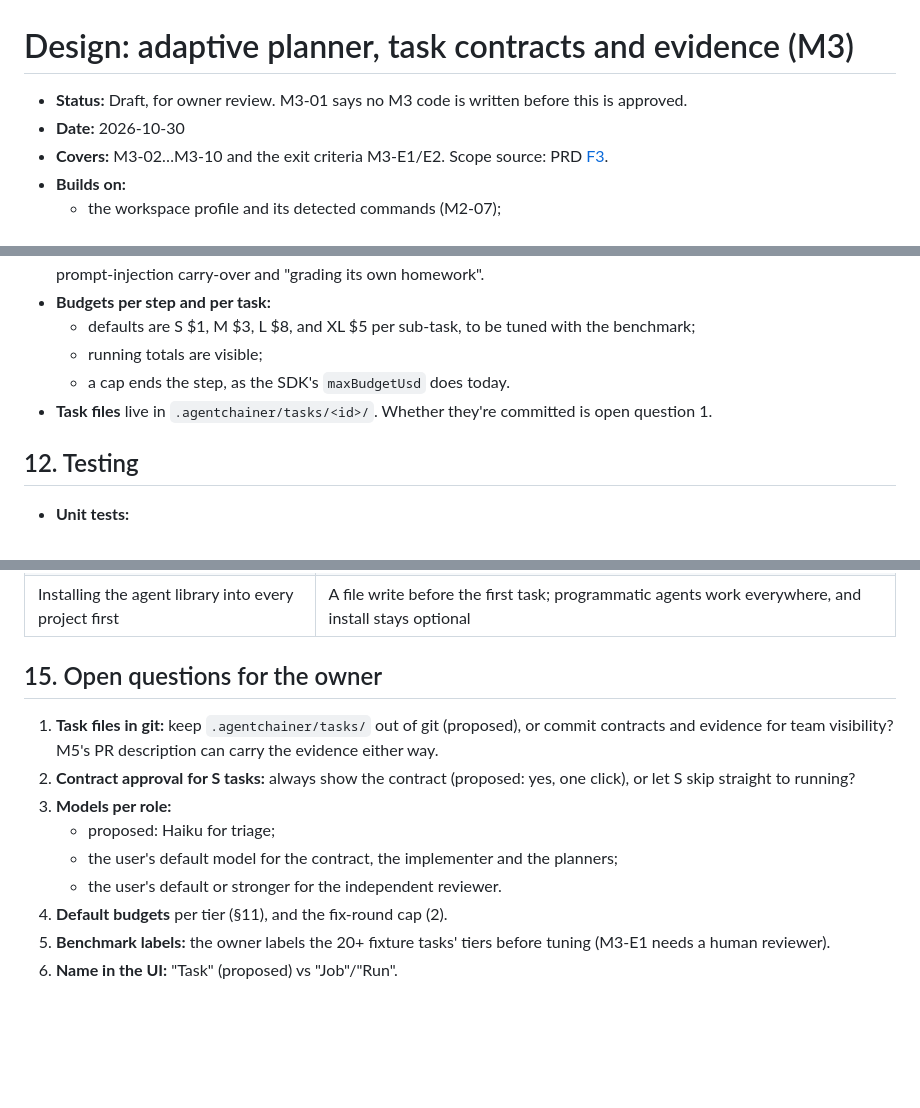
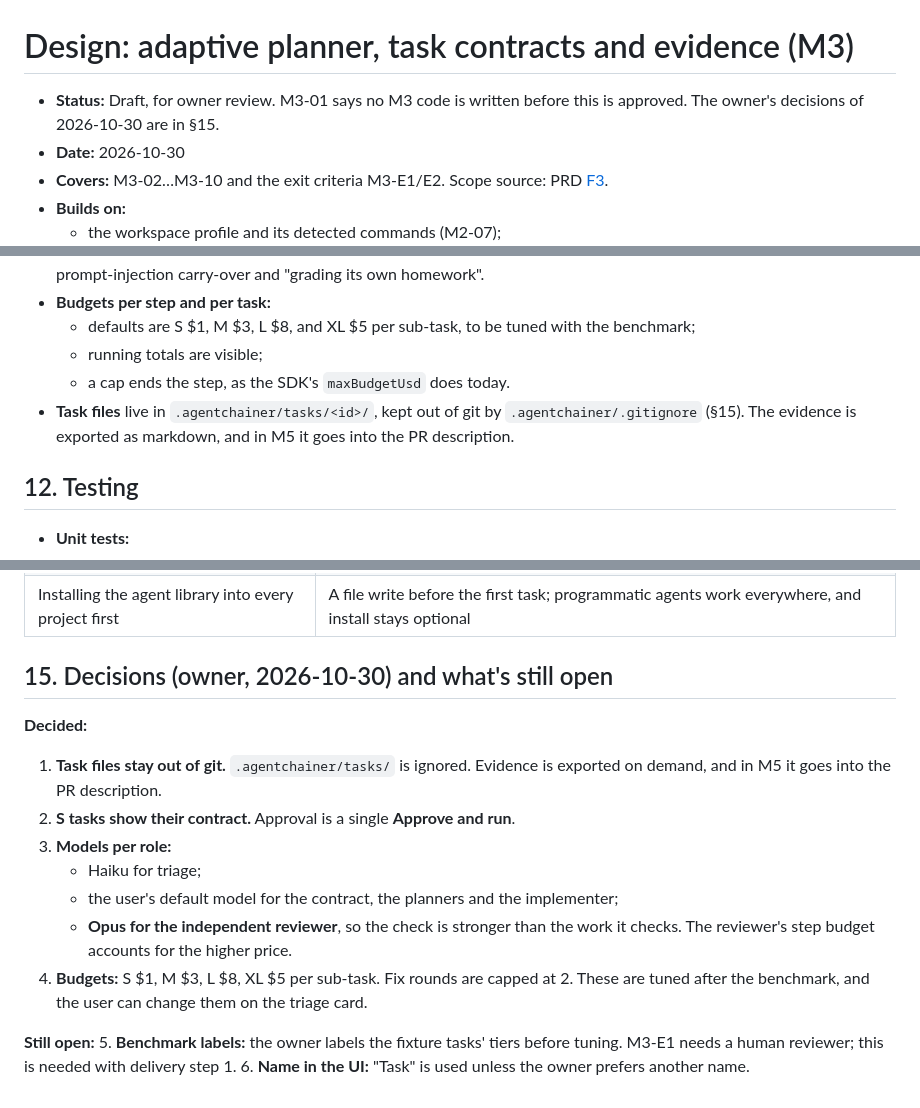
Before and after one commit to hafizhrf/AgentChainer, a Markdown page: docs/design/planner.md, 3 parts joined by grey strips. GitHub-like rendering; blank space fills up the shorter version.

Commit message:
docs: record the owner's M3 design decisions [M3-01]
Task files stay out of git; S tasks show their contract with one-click approval; Opus for the independent
reviewer, the user's default model for the other roles, Haiku for triage; budgets S $1, M $3, L $8, XL $5 per
sub-task with two fix rounds.

Co-Authored-By: Claude Opus 5.5 <noreply@anthropic.com>

```diff
--- a/docs/design/planner.md
+++ b/docs/design/planner.md
@@ -1,6 +1,7 @@
 # Design: adaptive planner, task contracts and evidence (M3)
 
-- **Status:** Draft, for owner review. M3-01 says no M3 code is written before this is approved.
+- **Status:** Draft, for owner review. M3-01 says no M3 code is written before this is approved. The owner's
+  decisions of 2026-10-30 are in §15.
 - **Date:** 2026-10-30
 - **Covers:** M3-02…M3-10 and the exit criteria M3-E1/E2. Scope source: PRD [F3](../PRD.md#f3--adaptive-planner-task-contracts-and-evidence-p1).
 - **Builds on:**
@@ -300,7 +302,8 @@ with the report.
   - defaults are S $1, M $3, L $8, and XL $5 per sub-task, to be tuned with the benchmark;
   - running totals are visible;
   - a cap ends the step, as the SDK's `maxBudgetUsd` does today.
-- **Task files** live in `.agentchainer/tasks/<id>/`. Whether they're committed is open question 1.
+- **Task files** live in `.agentchainer/tasks/<id>/`, kept out of git by `.agentchainer/.gitignore` (§15). The
+  evidence is exported as markdown, and in M5 it goes into the PR description.
 
 ## 12. Testing
 
@@ -339,16 +342,21 @@ Grouped into fewer, larger PRs:
 | Model-only triage | Not explainable, and drifts; the deterministic floor keeps risky tasks from being under-tiered |
 | Installing the agent library into every project first | A file write before the first task; programmatic agents work everywhere, and install stays optional |
 
-## 15. Open questions for the owner
+## 15. Decisions (owner, 2026-10-30) and what's still open
 
-1. **Task files in git:** keep `.agentchainer/tasks/` out of git (proposed), or commit contracts and evidence for
-   team visibility? M5's PR description can carry the evidence either way.
-2. **Contract approval for S tasks:** always show the contract (proposed: yes, one click), or let S skip straight to
-   running?
+**Decided:**
+1. **Task files stay out of git.** `.agentchainer/tasks/` is ignored. Evidence is exported on demand, and in M5 it
+   goes into the PR description.
+2. **S tasks show their contract.** Approval is a single **Approve and run**.
 3. **Models per role:**
-   - proposed: Haiku for triage;
-   - the user's default model for the contract, the implementer and the planners;
-   - the user's default or stronger for the independent reviewer.
-4. **Default budgets** per tier (§11), and the fix-round cap (2).
-5. **Benchmark labels:** the owner labels the 20+ fixture tasks' tiers before tuning (M3-E1 needs a human reviewer).
-6. **Name in the UI:** "Task" (proposed) vs "Job"/"Run".
+   - Haiku for triage;
+   - the user's default model for the contract, the planners and the implementer;
+   - **Opus for the independent reviewer**, so the check is stronger than the work it checks. The reviewer's step
+     budget accounts for the higher price.
+4. **Budgets:** S $1, M $3, L $8, XL $5 per sub-task. Fix rounds are capped at 2. These are tuned after the
+   benchmark, and the user can change them on the triage card.
+
+**Still open:**
+5. **Benchmark labels:** the owner labels the fixture tasks' tiers before tuning. M3-E1 needs a human reviewer; this
+   is needed with delivery step 1.
+6. **Name in the UI:** "Task" is used unless the owner prefers another name.
```
Also changed, not shown: other parts of docs/design/planner.md (+2 -1 lines).
